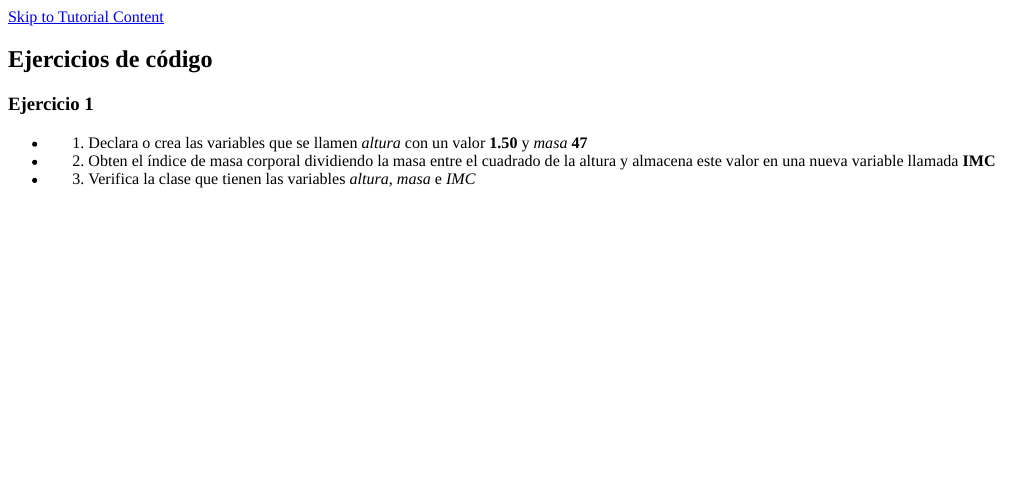
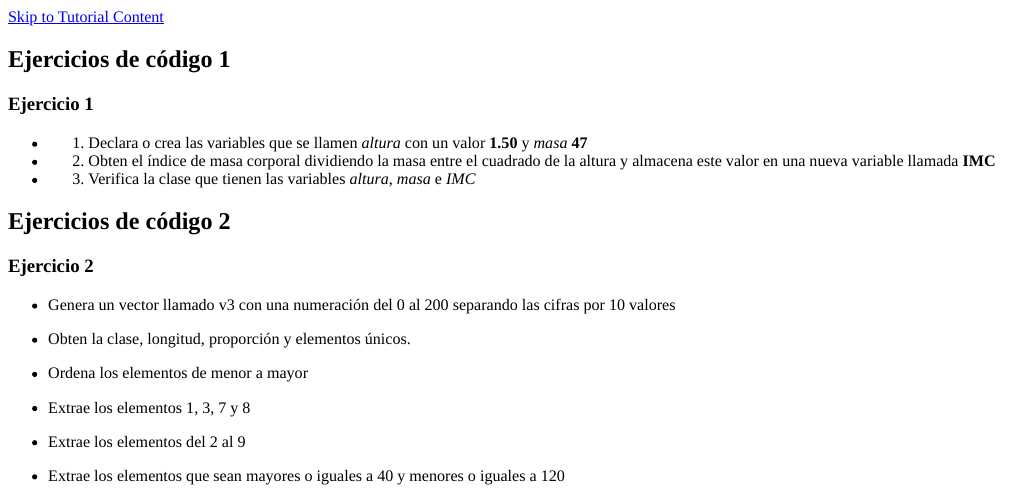
Before and after one commit to necrosnake91/Taller_R_y_RStudio, an R Markdown document (Quiz/Quiz.Rmd): the page in a window 1100 px wide, from its top. The pictures show the output file Quiz/Quiz.html that the author committed with the source, opened offline.

Commit message:
Includes excercise 2 in the quizz file

````diff
--- a/Quiz/Quiz.Rmd
+++ b/Quiz/Quiz.Rmd
@@ -10,7 +10,7 @@ knitr::opts_chunk$set(echo = FALSE)
 ```
 
 
-## Ejercicios de código
+## Ejercicios de código 1
 
 ### Ejercicio 1
 
@@ -23,3 +23,23 @@ knitr::opts_chunk$set(echo = FALSE)
 ```{r variables, exercise=TRUE, exercise.eval=TRUE, exercise.lines = 5}
 
 ```
+
+## Ejercicios de código 2
+
+### Ejercicio 2
+
+- Genera un vector llamado v3 con una numeración del 0 al 200 separando las cifras por 10 valores
+
+- Obten la clase, longitud, proporción y elementos únicos.
+
+- Ordena los elementos de menor a mayor
+
+- Extrae los elementos 1, 3, 7 y 8
+
+- Extrae los elementos del 2 al 9
+
+- Extrae los elementos que sean mayores o iguales a 40 y menores o iguales a 120
+
+```{r vectores, exercise=TRUE, exercise.eval=TRUE, exercise.lines = 5}
+
+```
````
Also changed, not shown: Quiz/Quiz.html.
